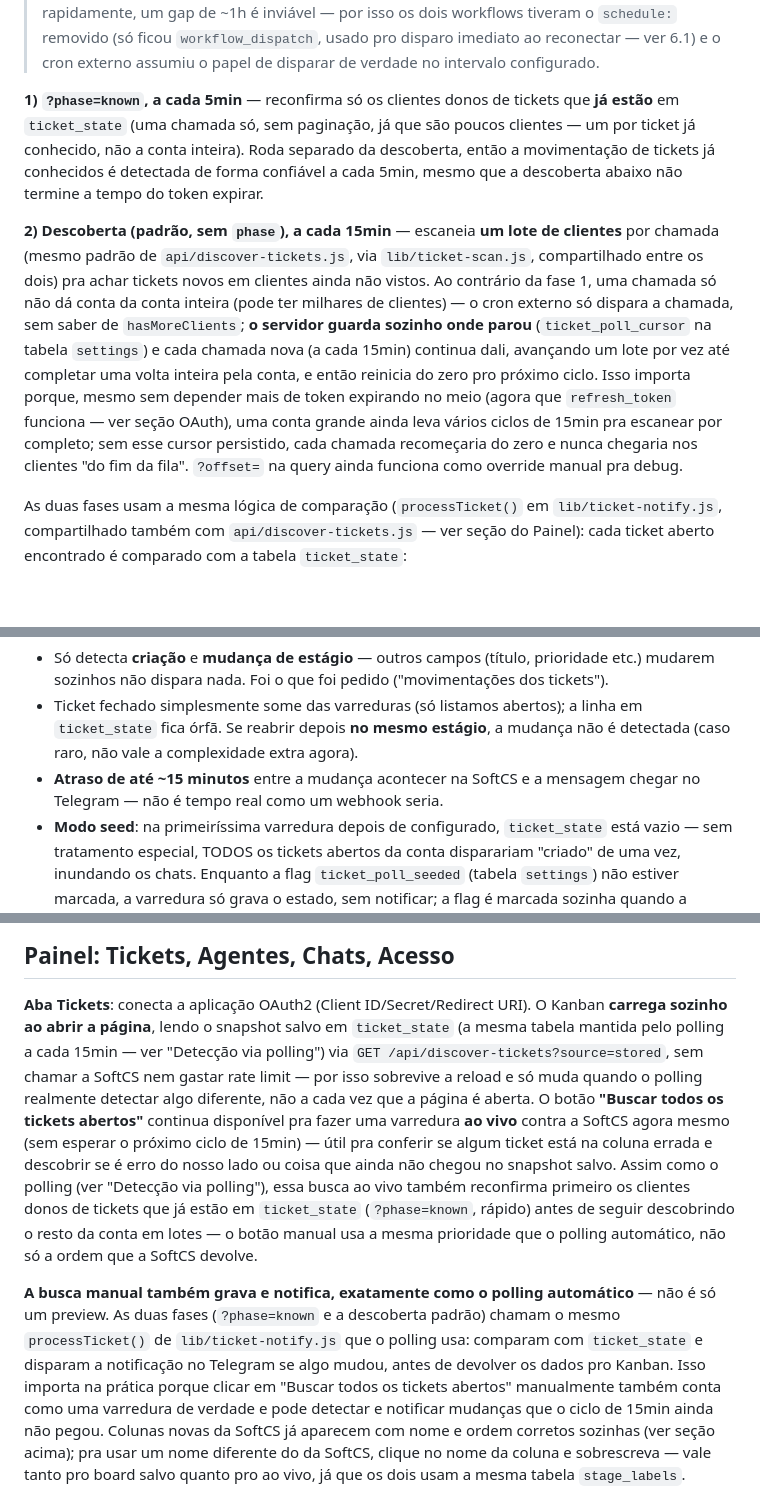
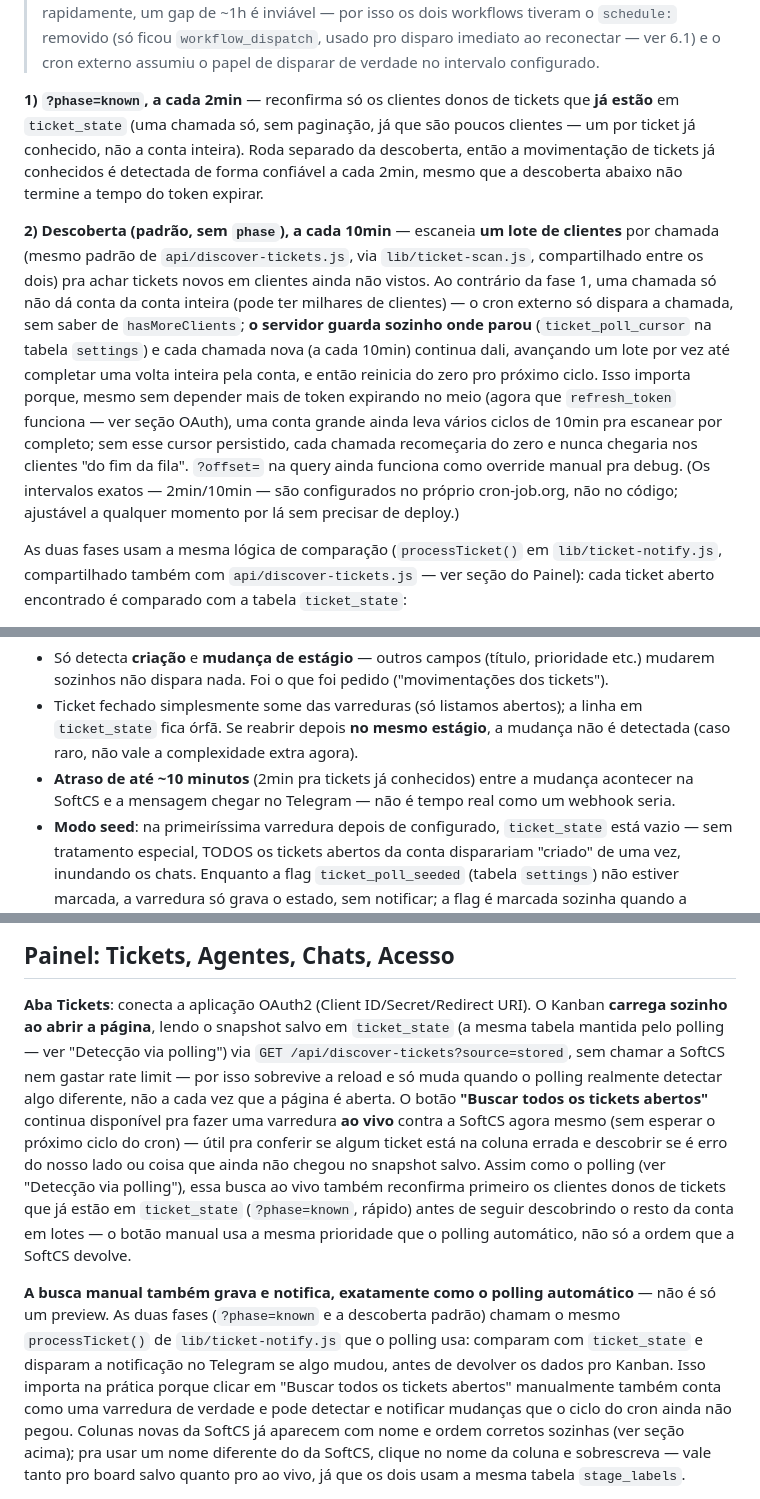
Before and after one commit to LucasSantss/SoftCS-Bot, a Markdown page: README.md, 3 parts joined by grey strips. Drawn GitHub-style; blank space fills up the shorter version.

Commit message:
Atualiza README pros intervalos reais do cron externo (2min/10min)
O usuário configurou 2min pra tickets já conhecidos e 10min pra descoberta
no cron-job.org, mais agressivo que os 5min/15min sugeridos inicialmente.
Só documentação — nada de código, os intervalos vivem inteiramente na
config do cron-job.org, não no repositório.

```diff
--- a/README.md
+++ b/README.md
@@ -82,24 +82,26 @@ dia** — inviável pra isso.
 > imediato ao reconectar — ver 6.1) e o cron externo assumiu o papel de disparar de verdade no
 > intervalo configurado.
 
-**1) `?phase=known`, a cada 5min** — reconfirma só os clientes donos de tickets que **já
+**1) `?phase=known`, a cada 2min** — reconfirma só os clientes donos de tickets que **já
 estão** em `ticket_state` (uma chamada só, sem paginação, já que são poucos clientes — um por
 ticket já conhecido, não a conta inteira). Roda separado da descoberta, então a movimentação
-de tickets já conhecidos é detectada de forma confiável a cada 5min, mesmo que a descoberta
+de tickets já conhecidos é detectada de forma confiável a cada 2min, mesmo que a descoberta
 abaixo não termine a tempo do token expirar.
 
-**2) Descoberta (padrão, sem `phase`), a cada 15min** — escaneia **um lote de clientes** por
+**2) Descoberta (padrão, sem `phase`), a cada 10min** — escaneia **um lote de clientes** por
 chamada (mesmo padrão de `api/discover-tickets.js`, via `lib/ticket-scan.js`, compartilhado
 entre os dois) pra achar tickets novos em clientes ainda não vistos. Ao contrário da fase 1,
 uma chamada só não dá conta da conta inteira (pode ter milhares de clientes) — o cron externo
 só dispara a chamada, sem saber de `hasMoreClients`; **o servidor guarda sozinho onde parou**
-(`ticket_poll_cursor` na tabela `settings`) e cada chamada nova (a cada 15min) continua dali,
+(`ticket_poll_cursor` na tabela `settings`) e cada chamada nova (a cada 10min) continua dali,
 avançando um lote por vez até completar uma volta inteira pela conta, e então reinicia do zero
 pro próximo ciclo. Isso importa porque, mesmo sem depender mais de token expirando no meio
 (agora que `refresh_token` funciona — ver seção OAuth), uma conta grande ainda leva vários
-ciclos de 15min pra escanear por completo; sem esse cursor persistido, cada chamada
+ciclos de 10min pra escanear por completo; sem esse cursor persistido, cada chamada
 recomeçaria do zero e nunca chegaria nos clientes "do fim da fila". `?offset=` na query ainda
-funciona como override manual pra debug.
+funciona como override manual pra debug. (Os intervalos exatos — 2min/10min — são
+configurados no próprio cron-job.org, não no código; ajustável a qualquer momento por lá sem
+precisar de deploy.)
 
 As duas fases usam a mesma lógica de comparação (`processTicket()` em `lib/ticket-notify.js`,
 compartilhado também com `api/discover-tickets.js` — ver seção do Painel): cada ticket
@@ -117,8 +119,8 @@ aberto encontrado é comparado com a tabela `ticket_state`:
 - Ticket fechado simplesmente some das varreduras (só listamos abertos); a linha em
   `ticket_state` fica órfã. Se reabrir depois **no mesmo estágio**, a mudança não é
   detectada (caso raro, não vale a complexidade extra agora).
-- **Atraso de até ~15 minutos** entre a mudança acontecer na SoftCS e a mensagem chegar no
-  Telegram — não é tempo real como um webhook seria.
+- **Atraso de até ~10 minutos** (2min pra tickets já conhecidos) entre a mudança acontecer na
+  SoftCS e a mensagem chegar no Telegram — não é tempo real como um webhook seria.
 - **Modo seed**: na primeiríssima varredura depois de configurado, `ticket_state` está
   vazio — sem tratamento especial, TODOS os tickets abertos da conta disparariam "criado"
   de uma vez, inundando os chats. Enquanto a flag `ticket_poll_seeded` (tabela `settings`)
@@ -167,12 +169,12 @@ Configurações), não da API pública. Pra contornar isso:
 
 **Aba Tickets**: conecta a aplicação OAuth2 (Client ID/Secret/Redirect URI). O Kanban
 **carrega sozinho ao abrir a página**, lendo o snapshot salvo em `ticket_state` (a mesma
-tabela mantida pelo polling a cada 15min — ver "Detecção via polling") via
+tabela mantida pelo polling — ver "Detecção via polling") via
 `GET /api/discover-tickets?source=stored`, sem chamar a SoftCS nem gastar rate limit — por
 isso sobrevive a reload e só muda quando o polling realmente detectar algo diferente, não a
 cada vez que a página é aberta. O botão **"Buscar todos os tickets abertos"** continua
 disponível pra fazer uma varredura **ao vivo** contra a SoftCS agora mesmo (sem esperar o
-próximo ciclo de 15min) — útil pra conferir se algum ticket está na coluna errada e
+próximo ciclo do cron) — útil pra conferir se algum ticket está na coluna errada e
 descobrir se é erro do nosso lado ou coisa que ainda não chegou no snapshot salvo. Assim como
 o polling (ver "Detecção via polling"), essa busca ao vivo também reconfirma primeiro os
 clientes donos de tickets que já estão em `ticket_state` (`?phase=known`, rápido) antes de
@@ -184,7 +186,7 @@ um preview. As duas fases (`?phase=known` e a descoberta padrão) chamam o mesmo
 `processTicket()` de `lib/ticket-notify.js` que o polling usa: comparam com `ticket_state` e
 disparam a notificação no Telegram se algo mudou, antes de devolver os dados pro Kanban.
 Isso importa na prática porque clicar em "Buscar todos os tickets abertos" manualmente também
-conta como uma varredura de verdade e pode detectar e notificar mudanças que o ciclo de 15min
+conta como uma varredura de verdade e pode detectar e notificar mudanças que o ciclo do cron
 ainda não pegou. Colunas novas da SoftCS já aparecem com nome e ordem corretos sozinhas (ver
 seção acima); pra usar um nome diferente do da SoftCS, clique no nome da coluna e sobrescreva
 — vale tanto pro board salvo quanto pro ao vivo, já que os dois usam a mesma tabela
```
Also changed, not shown: other parts of README.md (+3 -3 lines).
